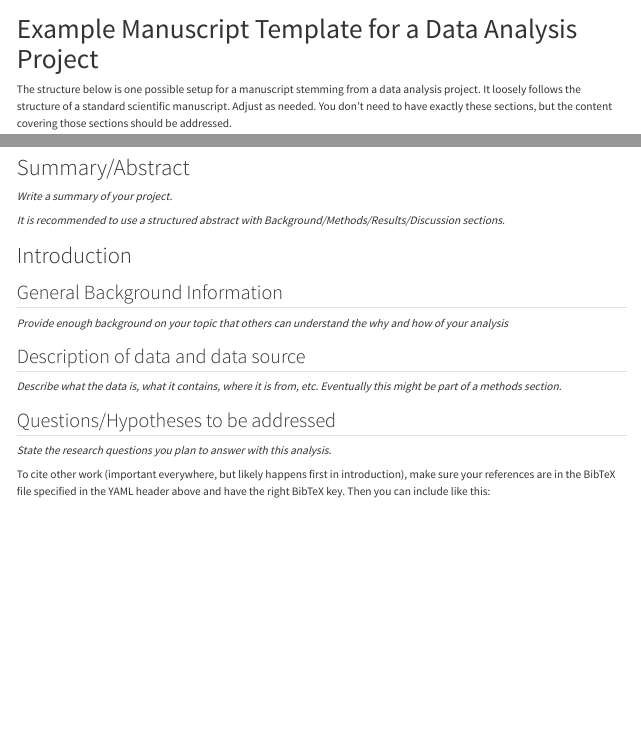
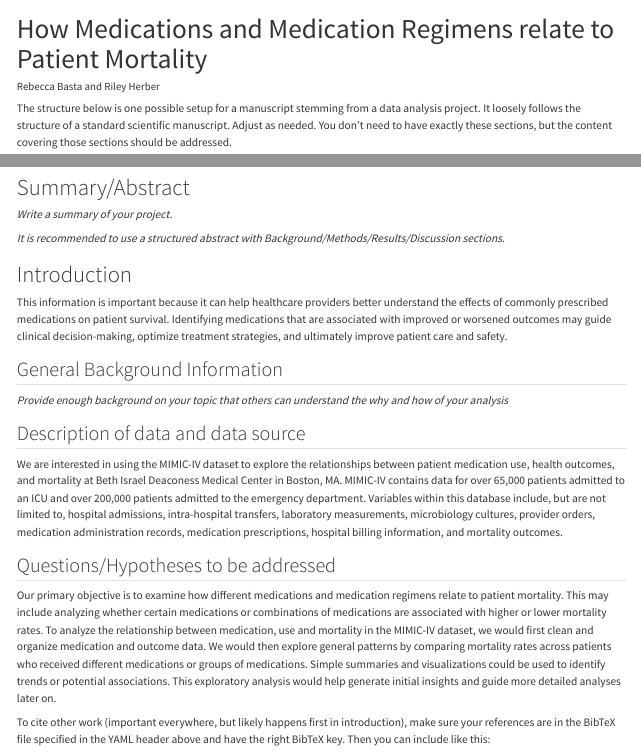
Before and after one commit to rileyherber/Basta-Herber-MADA-project, a Quarto document (products/manuscript/Manuscript.qmd): the page in a window 1100 px wide, from its top, and a second part further down, joined at a grey line. Rendered offline with R 4.5, knitr and Pandoc in place of Quarto, with nearby package versions; drawn as R Markdown's standard HTML page in place of the format the file asks for.

Commit message:
Project part 1
Updated manuscript title, authors, and sections to reflect new research focus on medications and patient mortality using the MIMIC-IV dataset.

```diff
--- a/products/manuscript/Manuscript.qmd
+++ b/products/manuscript/Manuscript.qmd
@@ -1,6 +1,6 @@
 ---
-title: "Example Manuscript Template for a Data Analysis Project"
-author: ""
+title: "How Medications and Medication Regimens relate to Patient Mortality"
+author: "Rebecca Basta and Riley Herber"
 format:
   docx:
     toc: false
@@ -56,15 +56,23 @@ _It is recommended to use a structured abstract with Background/Methods/Results/
 
 
 # Introduction
+This information is important because it can help healthcare providers better understand the effects of commonly prescribed medications on patient survival. Identifying medications that are
+associated with improved or worsened outcomes may guide clinical decision-making, optimize treatment strategies, and ultimately improve patient care and safety.
 
 ## General Background Information
 _Provide enough background on your topic that others can understand the why and how of your analysis_
 
 ## Description of data and data source
-_Describe what the data is, what it contains, where it is from, etc. Eventually this might be part of a methods section._
+We are interested in using the MIMIC-IV dataset to explore the relationships between patient medication use, health outcomes, and mortality at Beth Israel Deaconess Medical Center in Boston, MA.
+MIMIC-IV contains data for over 65,000 patients admitted to an ICU and over 200,000 patients admitted to the emergency department. Variables within this database include, but are not limited to,
+hospital admissions, intra-hospital transfers, laboratory measurements, microbiology cultures, provider orders, medication administration records, medication prescriptions, hospital billing
+information, and mortality outcomes.
 
 ## Questions/Hypotheses to be addressed
-_State the research questions you plan to answer with this analysis._
+Our primary objective is to examine how different medications and medication regimens relate to patient mortality. This may include analyzing whether certain medications or combinations of
+medications are associated with higher or lower mortality rates. To analyze the relationship between medication, use and mortality in the MIMIC-IV dataset, we would first clean and organize
+medication and outcome data. We would then explore general patterns by comparing mortality rates across patients who received different medications or groups of medications. Simple summaries and
+visualizations could be used to identify trends or potential associations. This exploratory analysis would help generate initial insights and guide more detailed analyses later on.
 
 To cite other work (important everywhere, but likely happens first in introduction), make sure your references are in the BibTeX file specified in the YAML header above and have the right BibTeX key. Then you can include like this:
 
```
